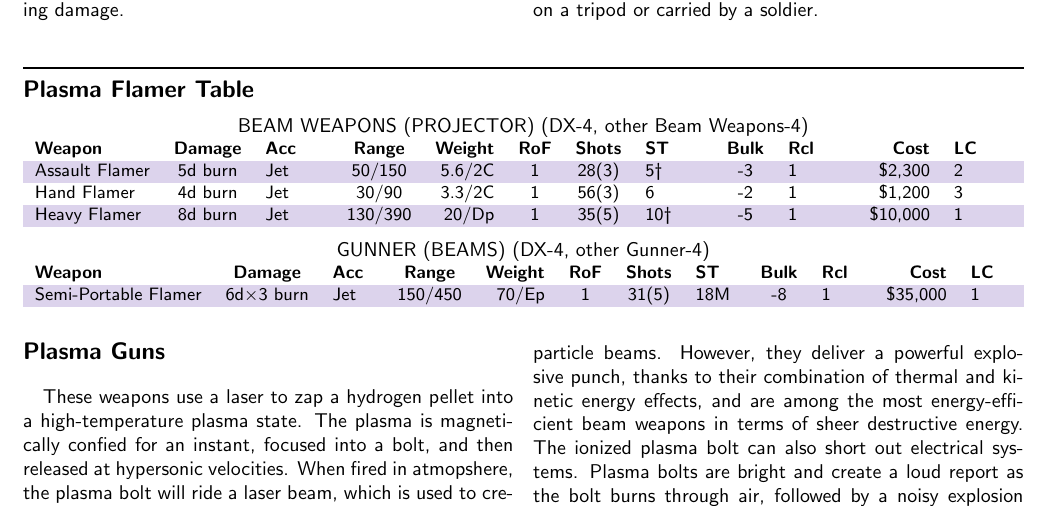
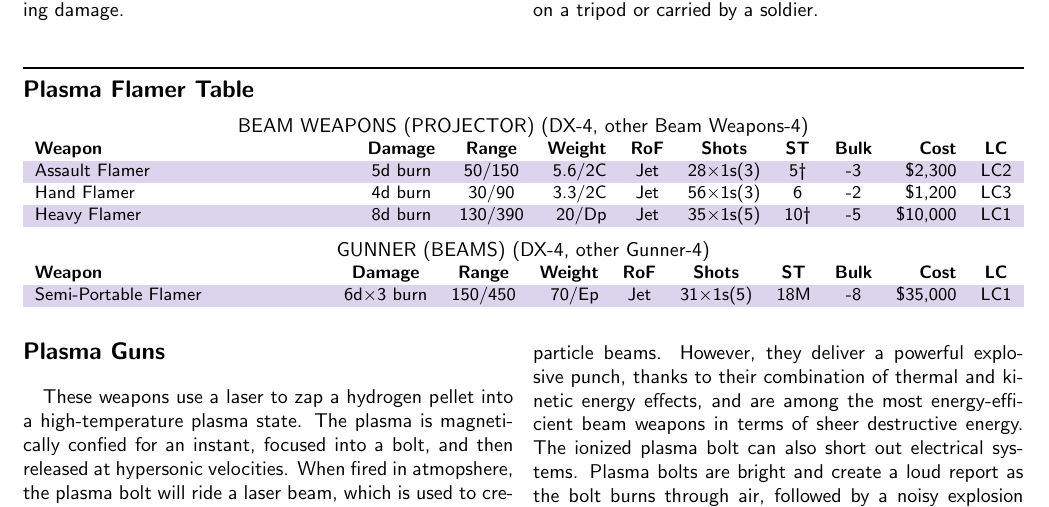
Before and after one commit to ZacharyHinds/Leviathan-Reach-Technology, a LaTeX thesis (main.tex, which reads Parts/weaponry/beam_weapons.tex): part of page 86 of 186, cut so that both start at the same text. Compiled offline with pdfLaTeX.

Commit message:
Flamer table update to High-Tech style

```diff
--- a/Parts/weaponry/beam_weapons.tex
+++ b/Parts/weaponry/beam_weapons.tex
@@ -545,24 +545,26 @@ Flamers inflict burning damage, but not tight~-beam burning damage.
         \rowcolors{1}{}{\colorweaponry}
         \noindent {\normalsize BEAM WEAPONS (PROJECTOR) (DX-4, other Beam Weapons-4)}
         \centering
-        \begin{tabularx}{\linewidth}{lcXcrccXcXrX}
-            \textbf{Weapon} & \textbf{Damage} & \textbf{Acc} & \textbf{Range} & \textbf{Weight} & \textbf{RoF} & \textbf{Shots} & \textbf{ST} & \textbf{Bulk} & \textbf{Rcl} & \textbf{Cost} & \textbf{LC} \\
-            % name & damage & acc & range & weight & rof & shots & st & bulk & rcl & \$ & LC \\
-            Assault Flamer & 5d burn & Jet & 50/150 & 5.6/2C & 1 & 28(3) & 5† & -3 & 1 & \$2,300 & 2 \\
-            Hand Flamer & 4d burn & Jet & 30/90 & 3.3/2C & 1 & 56(3) & 6 & -2 & 1 & \$1,200 & 3 \\
-            Heavy Flamer & 8d burn & Jet & 130/390 & 20/Dp & 1 & 35(5) & 10† & -5 & 1 & \$10,000 & 1 \\
+        \begin{tabularx}{\linewidth}{Xccrccccrc}
+            \textbf{Weapon} & \textbf{Damage} & \textbf{Range} & \textbf{Weight} & \textbf{RoF} & \textbf{Shots} & \textbf{ST} & \textbf{Bulk} & \textbf{Cost} & \textbf{LC} \\
+            % name & damage & range & weight & rof & shots & st & bulk & \$ & LC \\
+            Assault Flamer & 5d burn & 50/150 & 5.6/2C & Jet & 28~x1s(3) & 5~t & -3 & \$2,300 & LC2 \\
+            Hand Flamer & 4d burn & 30/90 & 3.3/2C & Jet & 56~x1s(3) & 6 & -2 & \$1,200 & LC3 \\
+            Heavy Flamer & 8d burn & 130/390 & 20/Dp & Jet & 35~x1s(5) & 10~t & -5 & \$10,000 & LC1 \\
         \end{tabularx}\medskip
 
         \rowcolors{1}{}{\colorweaponry}
         \noindent {\normalsize GUNNER (BEAMS) (DX-4, other Gunner-4)}
-        \begin{tabularx}{\linewidth}{lcXcrccXcXrX}
-            \textbf{Weapon} & \textbf{Damage} & \textbf{Acc} & \textbf{Range} & \textbf{Weight} & \textbf{RoF} & \textbf{Shots} & \textbf{ST} & \textbf{Bulk} & \textbf{Rcl} & \textbf{Cost} & \textbf{LC} \\
-            % name & damage & acc & range & weight & rof & shots & st & bulk & rcl & \$ & LC \\
-            Semi~-Portable Flamer & 6d×3 burn & Jet & 150/450 & 70/Ep & 1 & 31(5) & 18M & -8 & 1 & \$35,000 & 1 \\
+        \begin{tabularx}{\linewidth}{Xccrccccrc}
+            \textbf{Weapon} & \textbf{Damage} & \textbf{Range} & \textbf{Weight} & \textbf{RoF} & \textbf{Shots} & \textbf{ST} & \textbf{Bulk} & \textbf{Cost} & \textbf{LC} \\
+            % name & damage & range & weight & rof & shots & st & bulk & \$ & LC \\
+            Semi-Portable Flamer & 6d~x3 burn & 150/450 & 70/Ep & Jet & 31~x1s(5) & 18M & -8 & \$35,000 & LC1 \\
         \end{tabularx}
         \label{tab:plasma_flamer}
     \end{table}
 }
+
+
 
 
 \subsection{Plasma Guns}\label{subsec:plasma_guns}
```
